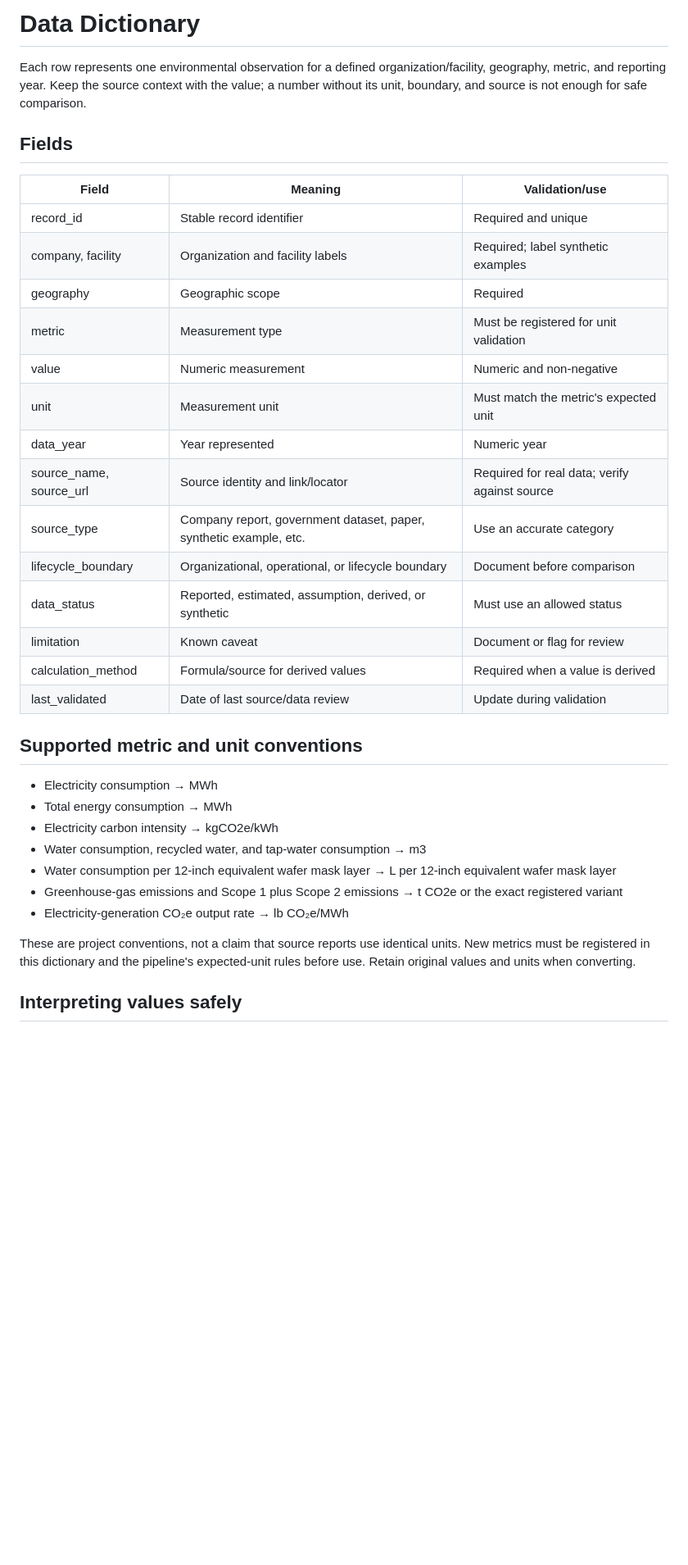
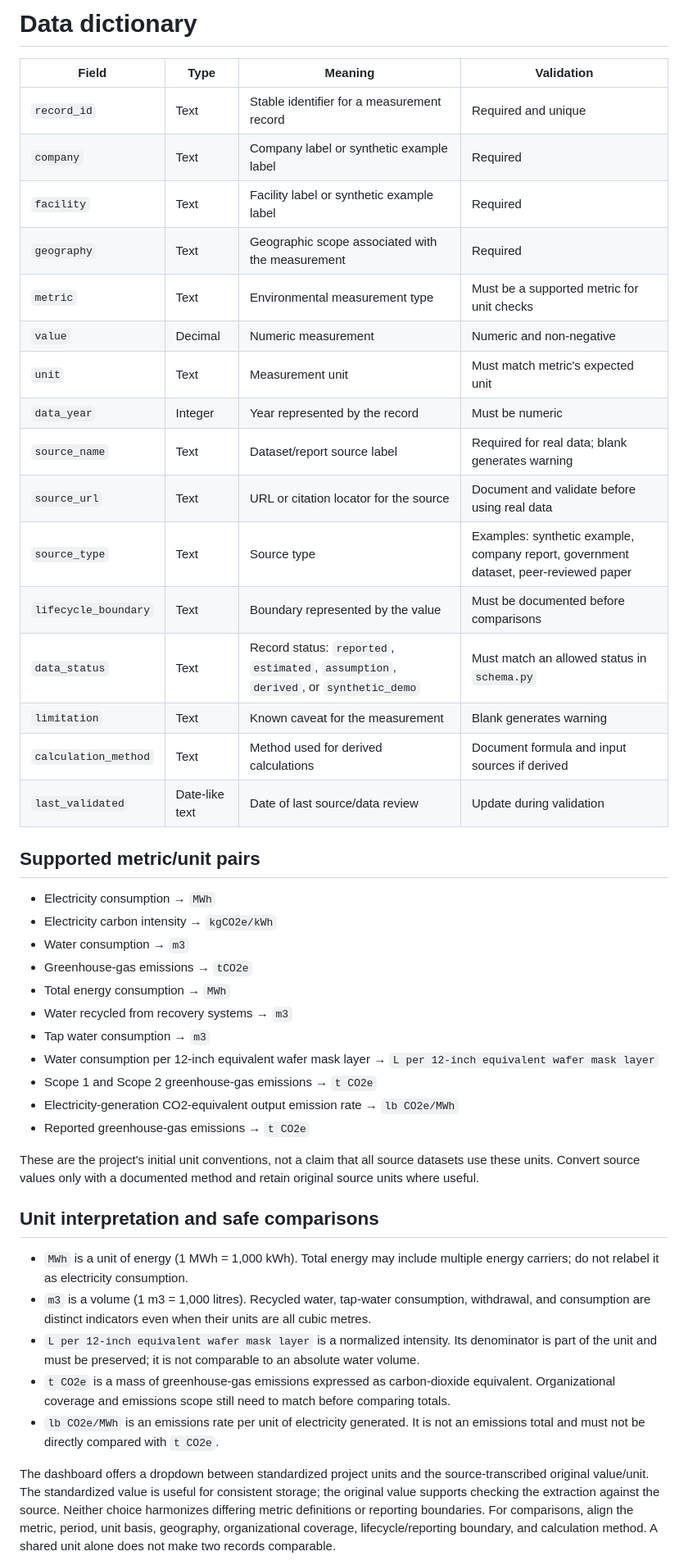
Before and after one commit to AndrewY3955/Project, a Markdown page: docs/data_dictionary.md, the part around one of its changes. Shown at 82% size. Rendered like a GitHub page; blank space fills up the shorter version.

Commit message:
Restore evidence detail in docs/data_dictionary.md

```diff
--- a/docs/data_dictionary.md
+++ b/docs/data_dictionary.md
@@ -1,37 +1,47 @@
-# Data Dictionary
+# Data dictionary
 
-Each row represents one environmental observation for a defined organization/facility, geography, metric, and reporting year. Keep the source context with the value; a number without its unit, boundary, and source is not enough for safe comparison.
+| Field | Type | Meaning | Validation |
+|---|---|---|---|
+| `record_id` | Text | Stable identifier for a measurement record | Required and unique |
+| `company` | Text | Company label or synthetic example label | Required |
+| `facility` | Text | Facility label or synthetic example label | Required |
+| `geography` | Text | Geographic scope associated with the measurement | Required |
+| `metric` | Text | Environmental measurement type | Must be a supported metric for unit checks |
+| `value` | Decimal | Numeric measurement | Numeric and non-negative |
+| `unit` | Text | Measurement unit | Must match metric's expected unit |
+| `data_year` | Integer | Year represented by the record | Must be numeric |
+| `source_name` | Text | Dataset/report source label | Required for real data; blank generates warning |
+| `source_url` | Text | URL or citation locator for the source | Document and validate before using real data |
+| `source_type` | Text | Source type | Examples: synthetic example, company report, government dataset, peer-reviewed paper |
+| `lifecycle_boundary` | Text | Boundary represented by the value | Must be documented before comparisons |
+| `data_status` | Text | Record status: `reported`, `estimated`, `assumption`, `derived`, or `synthetic_demo` | Must match an allowed status in `schema.py` |
+| `limitation` | Text | Known caveat for the measurement | Blank generates warning |
+| `calculation_method` | Text | Method used for derived calculations | Document formula and input sources if derived |
+| `last_validated` | Date-like text | Date of last source/data review | Update during validation |
 
-## Fields
+## Supported metric/unit pairs
 
-| Field | Meaning | Validation/use |
-|---|---|---|
-| record_id | Stable record identifier | Required and unique |
-| company, facility | Organization and facility labels | Required; label synthetic examples |
-| geography | Geographic scope | Required |
-| metric | Measurement type | Must be registered for unit validation |
-| value | Numeric measurement | Numeric and non-negative |
-| unit | Measurement unit | Must match the metric's expected unit |
-| data_year | Year represented | Numeric year |
-| source_name, source_url | Source identity and link/locator | Required for real data; verify against source |
-| source_type | Company report, government dataset, paper, synthetic example, etc. | Use an accurate category |
-| lifecycle_boundary | Organizational, operational, or lifecycle boundary | Document before comparison |
-| data_status | Reported, estimated, assumption, derived, or synthetic | Must use an allowed status |
-| limitation | Known caveat | Document or flag for review |
-| calculation_method | Formula/source for derived values | Required when a value is derived |
-| last_validated | Date of last source/data review | Update during validation |
+- Electricity consumption → `MWh`
+- Electricity carbon intensity → `kgCO2e/kWh`
+- Water consumption → `m3`
+- Greenhouse-gas emissions → `tCO2e`
+- Total energy consumption → `MWh`
+- Water recycled from recovery systems → `m3`
+- Tap water consumption → `m3`
+- Water consumption per 12-inch equivalent wafer mask layer → `L per 12-inch equivalent wafer mask layer`
+- Scope 1 and Scope 2 greenhouse-gas emissions → `t CO2e`
+- Electricity-generation CO2-equivalent output emission rate → `lb CO2e/MWh`
+- Reported greenhouse-gas emissions → `t CO2e`
 
-## Supported metric and unit conventions
+These are the project's initial unit conventions, not a claim that all source datasets use these units. Convert source values only with a documented method and retain original source units where useful.
 
-- Electricity consumption → MWh
-- Total energy consumption → MWh
-- Electricity carbon intensity → kgCO2e/kWh
-- Water consumption, recycled water, and tap-water consumption → m3
-- Water consumption per 12-inch equivalent wafer mask layer → L per 12-inch equivalent wafer mask layer
-- Greenhouse-gas emissions and Scope 1 plus Scope 2 emissions → t CO2e or the exact registered variant
-- Electricity-generation CO₂e output rate → lb CO₂e/MWh
+## Unit interpretation and safe comparisons
 
-These are project conventions, not a claim that source reports use identical units. New metrics must be registered in this dictionary and the pipeline's expected-unit rules before use. Retain original values and units when converting.
+- `MWh` is a unit of energy (1 MWh = 1,000 kWh). Total energy may include multiple energy carriers; do not relabel it as electricity consumption.
+- `m3` is a volume (1 m3 = 1,000 litres). Recycled water, tap-water consumption, withdrawal, and consumption are distinct indicators even when their units are all cubic metres.
+- `L per 12-inch equivalent wafer mask layer` is a normalized intensity. Its denominator is part of the unit and must be preserved; it is not comparable to an absolute water volume.
+- `t CO2e` is a mass of greenhouse-gas emissions expressed as carbon-dioxide equivalent. Organizational coverage and emissions scope still need to match before comparing totals.
+- `lb CO2e/MWh` is an emissions rate per unit of electricity generated. It is not an emissions total and must not be directly compared with `t CO2e`.
 
-## Interpreting values safely
+The dashboard offers a dropdown between standardized project units and the source-transcribed original value/unit. The standardized value is useful for consistent storage; the original value supports checking the extraction against the source. Neither choice harmonizes differing metric definitions or reporting boundaries. For comparisons, align the metric, period, unit basis, geography, organizational coverage, lifecycle/reporting boundary, and calculation method. A shared unit alone does not make two records comparable.
 
```
Also changed, not shown: other parts of docs/data_dictionary.md (+1 -11 lines).
